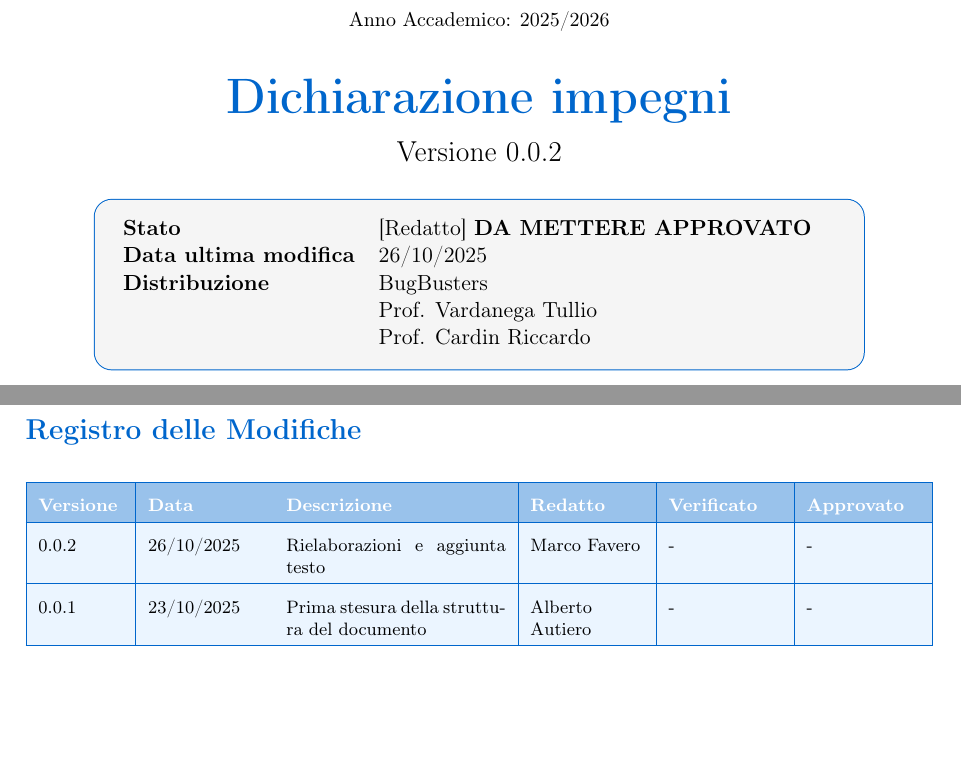
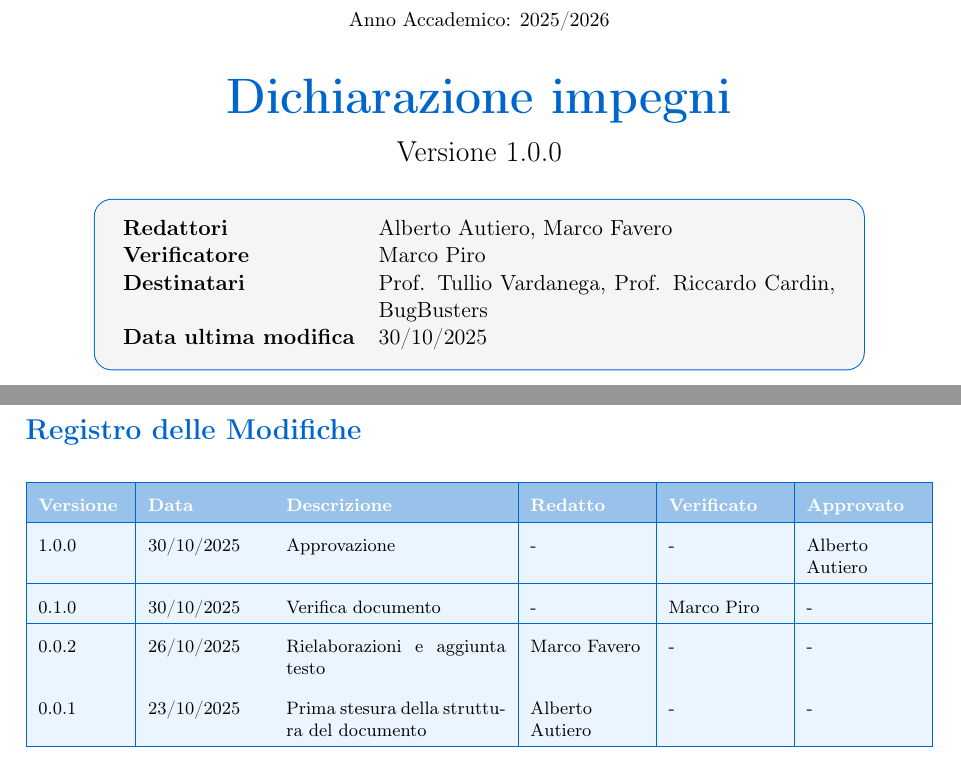
Before and after one commit to BugBustersUnipd/DocumentazioneSWE, a LaTeX document (DICHIARAZIONE IMPEGNI/Dichiarazione impegni.tex): two parts of pages 1 and 2 of 8, joined at a grey line, cut so that both start at the same text, the shorter picture padded with empty space. Compiled offline with pdfLaTeX.

Commit message:
ultime modifiche pre consegna

```diff
--- a/DICHIARAZIONE IMPEGNI/Dichiarazione impegni.tex
+++ b/DICHIARAZIONE IMPEGNI/Dichiarazione impegni.tex
@@ -1,5 +1,5 @@
 \documentclass[a4paper,11pt]{article}
-\newcommand{\CurrentVersion}{0.0.2}
+\newcommand{\CurrentVersion}{1.0.0}
 
 \usepackage[utf8]{inputenc}
 \usepackage[T1]{fontenc}
@@ -74,13 +74,12 @@
 
 \begin{center}
 \begin{tcolorbox}[colback=lightgray,colframe=primaryblue,width=0.85\textwidth,arc=3mm,boxrule=0.5pt]
-\begin{tabular}{@{}ll@{}}
-\textbf{Stato} & [Redatto] \textbf{DA METTERE APPROVATO} \\
-\textbf{Data ultima modifica} & 26/10/2025 \\
-\textbf{Distribuzione} & BugBusters \\
- & Prof. Vardanega Tullio \\
- & Prof. Cardin Riccardo \\
-\end{tabular}
+\begin{tabularx}{\linewidth}{@{}lX@{}}
+\textbf{Redattori}  & Alberto Autiero, Marco Favero\\
+\textbf{Verificatore} & Marco Piro \\
+\textbf{Destinatari} & Prof. Tullio Vardanega, Prof. Riccardo Cardin, BugBusters \\
+\textbf{Data ultima modifica}     & 30/10/2025 \\
+\end{tabularx}
 \end{tcolorbox}
 \end{center}
 
@@ -99,7 +98,11 @@
 \rowcolor{primaryblue!40}
 \textbf{\color{white} Versione} & \textbf{\color{white} Data} & \textbf{\color{white} Descrizione} & \textbf{\color{white} Redatto} & \textbf{\color{white} Verificato} & \textbf{\color{white} Approvato} \\
 \hline
-\rowcolor{secondaryblue!10} \CurrentVersion & 26/10/2025 & Rielaborazioni e aggiunta testo & Marco Favero & - & - \\
+\rowcolor{secondaryblue!10} \CurrentVersion & 30/10/2025 & Approvazione & - & - & Alberto Autiero \\
+\hline
+\rowcolor{secondaryblue!10} 0.1.0 & 30/10/2025 & Verifica documento & - & Marco Piro & - \\
+\hline
+\rowcolor{secondaryblue!10} 0.0.2 & 26/10/2025 & Rielaborazioni e aggiunta testo & Marco Favero & - & - \\
 \hline
 \rowcolor{secondaryblue!10} 0.0.1 & 23/10/2025 & Prima stesura della struttura del documento & Alberto Autiero & - & - \\
 \hline
```
Also changed, not shown: CANDIDATURA PROGETTO/Candidatura progetto.tex (+1 -1 lines), SCELTA CAPITOLATO/Resoconto_capitolati.tex (+5 -6 lines), CANDIDATURA PROGETTO/Candidatura progetto.pdf, DICHIARAZIONE IMPEGNI/Dichiarazione impegni.pdf, SCELTA CAPITOLATO/Resoconto_capitolati.pdf, DICHIARAZIONE IMPEGNI/Dichiarazione impegni.tex (2 more changed lines).
